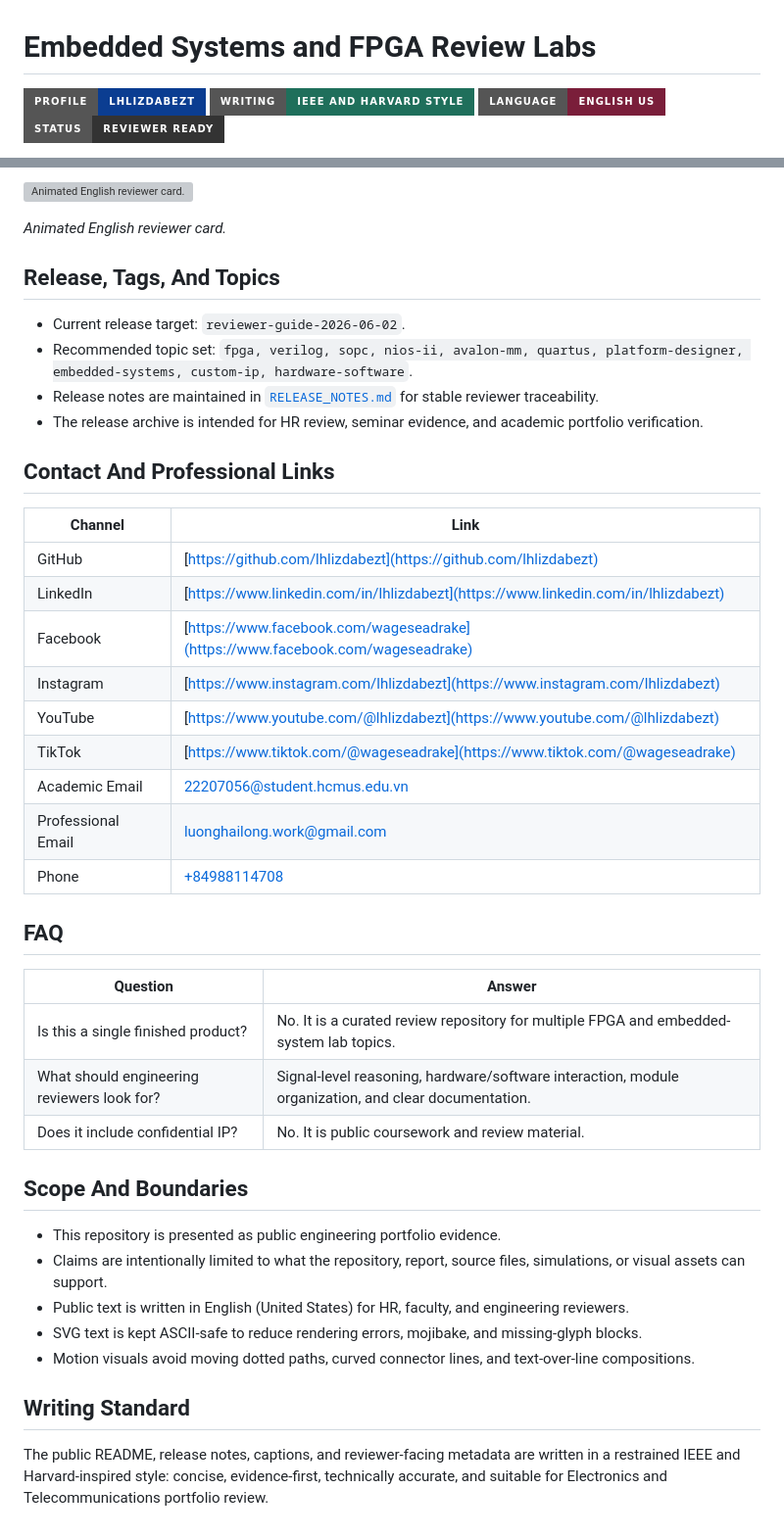
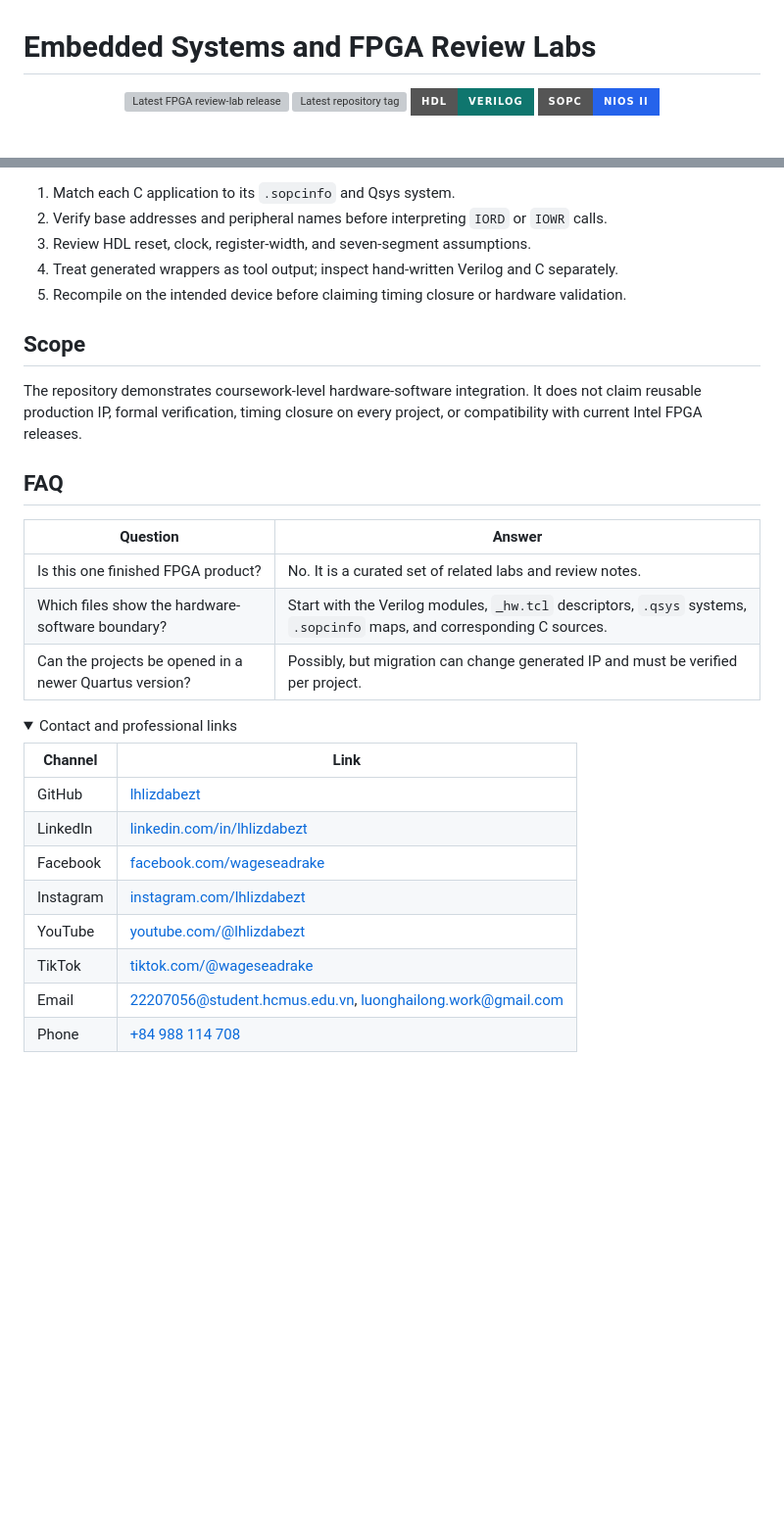
Before and after one commit to lhlizdabezt/embedded-systems-fpga-review-labs, a Markdown page: README.md, 2 parts joined by grey strips. Shown: that part at 98% size. Rendered like a GitHub page; folded sections open; badges without logos; blank space fills up the shorter version; grey boxes are pictures that could not be loaded.

```diff
--- a/README.md
+++ b/README.md
@@ -1,7 +1,9 @@
 # Embedded Systems and FPGA Review Labs
 
-![Profile](https://img.shields.io/badge/Profile-lhlizdabezt-0B3D91?style=for-the-badge)
-![Writing](https://img.shields.io/badge/Writing-IEEE%20and%20Harvard%20style-1F6F5B?style=for-the-badge)
-![Language](https://img.shields.io/badge/Language-English%20US-7A1E3A?style=for-the-badge)
-![Review](https://img.shields.io/badge/Status-Reviewer%20Ready-333333?style=for-the-badge)
+<p align="center">
+  <a href="https://github.com/lhlizdabezt/embedded-systems-fpga-review-labs/releases/latest"><img src="https://img.shields.io/github/v/release/lhlizdabezt/embedded-systems-fpga-review-labs?style=for-the-badge&logo=github&label=Release" alt="Latest FPGA review-lab release" /></a>
+  <a href="https://github.com/lhlizdabezt/embedded-systems-fpga-review-labs/tags"><img src="https://img.shields.io/github/v/tag/lhlizdabezt/embedded-systems-fpga-review-labs?style=for-the-badge&logo=git&label=Tag" alt="Latest repository tag" /></a>
+  <img src="https://img.shields.io/badge/HDL-Verilog-0f766e?style=for-the-badge" alt="Verilog HDL" />
+  <img src="https://img.shields.io/badge/SoPC-Nios%20II-2563eb?style=for-the-badge" alt="Nios II SoPC" />
+</p>
 
@@ -66,45 +73,34 @@ This repository organizes FPGA and embedded systems review material around Quart
 
-![Animated English reviewer card.](assets/reviewer-card.svg)
+1. Match each C application to its `.sopcinfo` and Qsys system.
+2. Verify base addresses and peripheral names before interpreting `IORD` or `IOWR` calls.
+3. Review HDL reset, clock, register-width, and seven-segment assumptions.
+4. Treat generated wrappers as tool output; inspect hand-written Verilog and C separately.
+5. Recompile on the intended device before claiming timing closure or hardware validation.
 
-*Animated English reviewer card.*
+## Scope
 
-## Release, Tags, And Topics
-
-- Current release target: `reviewer-guide-2026-06-02`.
-- Recommended topic set: `fpga, verilog, sopc, nios-ii, avalon-mm, quartus, platform-designer, embedded-systems, custom-ip, hardware-software`.
-- Release notes are maintained in [`RELEASE_NOTES.md`](RELEASE_NOTES.md) for stable reviewer traceability.
-- The release archive is intended for HR review, seminar evidence, and academic portfolio verification.
-
-## Contact And Professional Links
-
-| Channel | Link |
-|---|---|
-| GitHub | [https://github.com/lhlizdabezt](https://github.com/lhlizdabezt) |
-| LinkedIn | [https://www.linkedin.com/in/lhlizdabezt](https://www.linkedin.com/in/lhlizdabezt) |
-| Facebook | [https://www.facebook.com/wageseadrake](https://www.facebook.com/wageseadrake) |
-| Instagram | [https://www.instagram.com/lhlizdabezt](https://www.instagram.com/lhlizdabezt) |
-| YouTube | [https://www.youtube.com/@lhlizdabezt](https://www.youtube.com/@lhlizdabezt) |
-| TikTok | [https://www.tiktok.com/@wageseadrake](https://www.tiktok.com/@wageseadrake) |
-| Academic Email | [22207056@student.hcmus.edu.vn](mailto:22207056@student.hcmus.edu.vn) |
-| Professional Email | [luonghailong.work@gmail.com](mailto:luonghailong.work@gmail.com) |
-| Phone | [+84988114708](tel:+84988114708) |
+The repository demonstrates coursework-level hardware-software integration. It does not claim reusable production IP, formal verification, timing closure on every project, or compatibility with current Intel FPGA releases.
 
 ## FAQ
 
 | Question | Answer |
 |---|---|
-| Is this a single finished product? | No. It is a curated review repository for multiple FPGA and embedded-system lab topics. |
-| What should engineering reviewers look for? | Signal-level reasoning, hardware/software interaction, module organization, and clear documentation. |
-| Does it include confidential IP? | No. It is public coursework and review material. |
+| Is this one finished FPGA product? | No. It is a curated set of related labs and review notes. |
+| Which files show the hardware-software boundary? | Start with the Verilog modules, `_hw.tcl` descriptors, `.qsys` systems, `.sopcinfo` maps, and corresponding C sources. |
+| Can the projects be opened in a newer Quartus version? | Possibly, but migration can change generated IP and must be verified per project. |
 
-## Scope And Boundaries
+<details>
+<summary>Contact and professional links</summary>
 
-- This repository is presented as public engineering portfolio evidence.
-- Claims are intentionally limited to what the repository, report, source files, simulations, or visual assets can support.
-- Public text is written in English (United States) for HR, faculty, and engineering reviewers.
-- SVG text is kept ASCII-safe to reduce rendering errors, mojibake, and missing-glyph blocks.
-- Motion visuals avoid moving dotted paths, curved connector lines, and text-over-line compositions.
+| Channel | Link |
+|---|---|
+| GitHub | [lhlizdabezt](https://github.com/lhlizdabezt) |
+| LinkedIn | [linkedin.com/in/lhlizdabezt](https://www.linkedin.com/in/lhlizdabezt) |
+| Facebook | [facebook.com/wageseadrake](https://www.facebook.com/wageseadrake) |
+| Instagram | [instagram.com/lhlizdabezt](https://www.instagram.com/lhlizdabezt) |
+| YouTube | [youtube.com/@lhlizdabezt](https://www.youtube.com/@lhlizdabezt) |
+| TikTok | [tiktok.com/@wageseadrake](https://www.tiktok.com/@wageseadrake) |
+| Email | [22207056@student.hcmus.edu.vn](mailto:22207056@student.hcmus.edu.vn), [luonghailong.work@gmail.com](mailto:luonghailong.work@gmail.com) |
+| Phone | [+84 988 114 708](tel:+84988114708) |
 
-## Writing Standard
-
-The public README, release notes, captions, and reviewer-facing metadata are written in a restrained IEEE and Harvard-inspired style: concise, evidence-first, technically accurate, and suitable for Electronics and Telecommunications portfolio review.
+</details>
```
Also changed, not shown: other parts of README.md (+47 -42 lines), RELEASE_NOTES.md (+14 -23 lines), assets/fpga-review-flow.gif, 4 other files.
